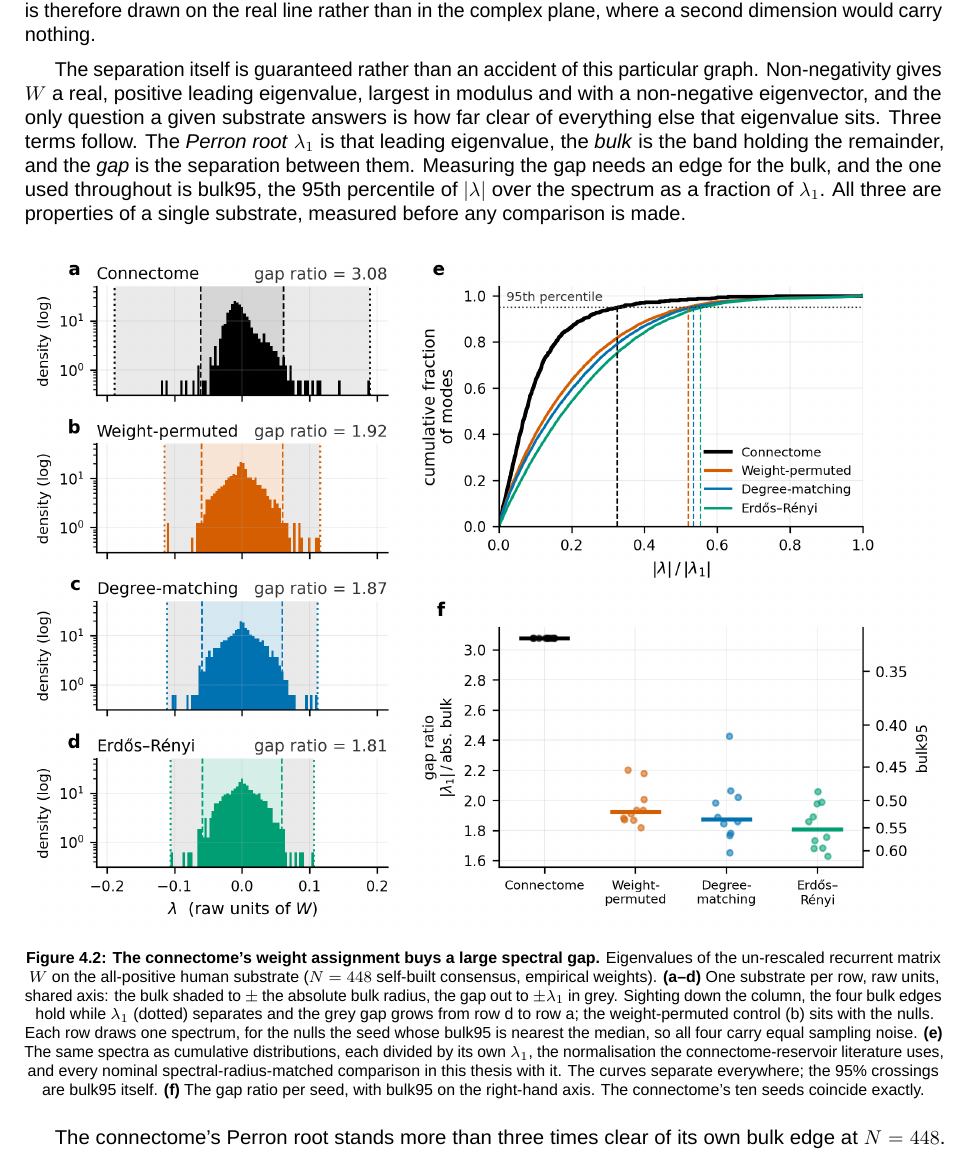
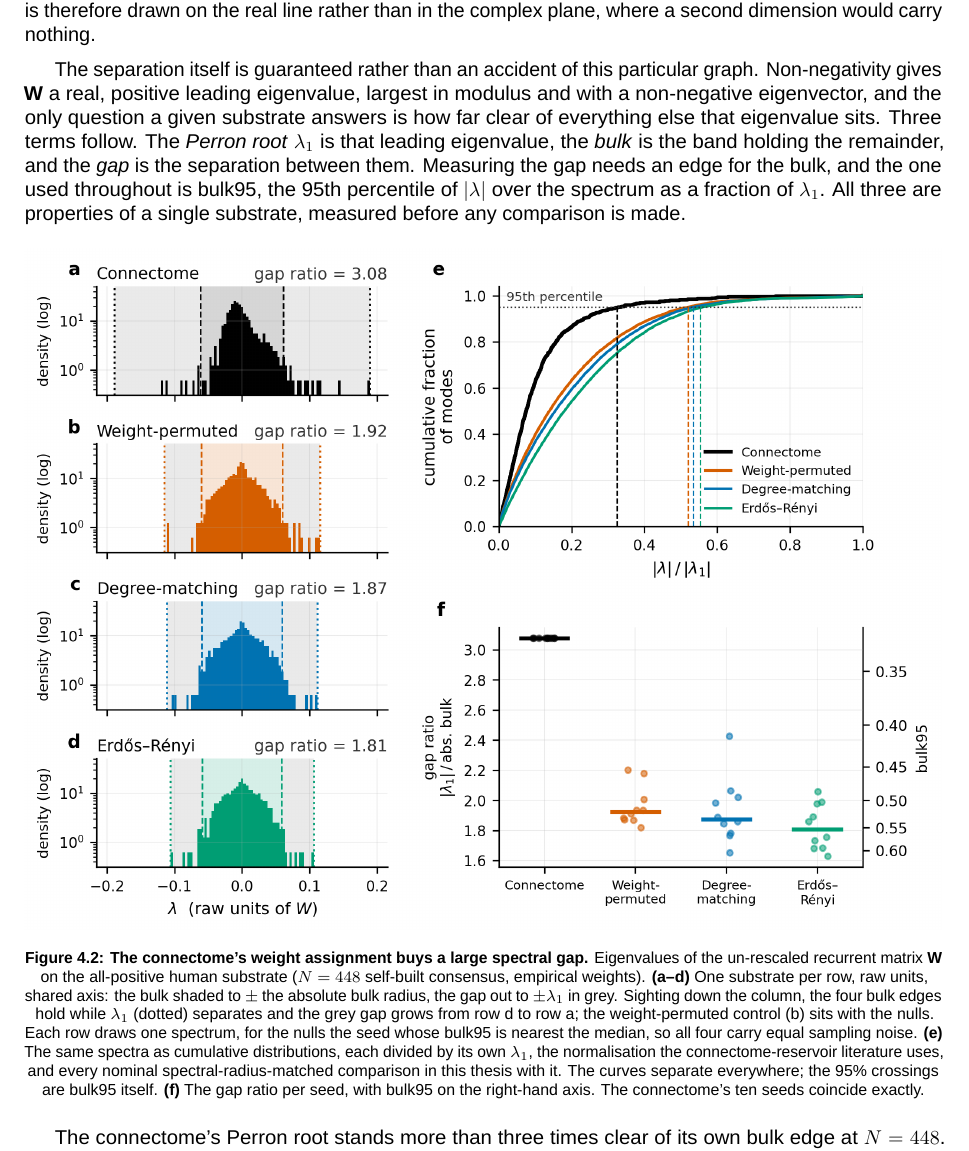
Before and after one commit to mmdt01/cognitive-connectomes, a LaTeX thesis (report/thesis/main.tex, which reads report/thesis/mainmatter/chapter-4-act-I.tex): part of page 38 of 86, cut so that both start at the same text. Compiled offline with LuaLaTeX; a missing font is replaced by an installed copy or a similar font.

Commit message:
docs(act1): bold the matrix symbols

```diff
--- a/report/thesis/mainmatter/chapter-4-act-I.tex
+++ b/report/thesis/mainmatter/chapter-4-act-I.tex
@@ -214,7 +214,7 @@ Figure~\ref{fig:F1} is therefore drawn on the real line rather than in the
 complex plane, where a second dimension would carry nothing.
 
 The separation itself is guaranteed rather than an accident of this particular
-graph. Non-negativity gives $W$ a real, positive leading eigenvalue, largest in
+graph. Non-negativity gives $\mathbf{W}$ a real, positive leading eigenvalue, largest in
 modulus and with a non-negative eigenvector, and the only question a given
 substrate answers is how far clear of everything else that eigenvalue sits.
 Three terms follow. The \emph{Perron root} $\lambda_1$ is that leading
@@ -230,7 +230,7 @@ is made.
     \centering
     \includegraphics[width=\textwidth]{F1.png}
     \caption[The connectome's weight assignment buys a large spectral gap]{%
-    \textbf{The connectome's weight assignment buys a large spectral gap.} Eigenvalues of the un-rescaled recurrent matrix $W$ on the
+    \textbf{The connectome's weight assignment buys a large spectral gap.} Eigenvalues of the un-rescaled recurrent matrix $\mathbf{W}$ on the
     all-positive human substrate ($N = 448$ % TIER0 2.1
     self-built consensus, empirical weights).
     \textbf{(a--d)} One substrate per row, raw units, shared axis: the bulk
```
Also changed, not shown: report/thesis/mainmatter/chapter-4-act-I.tex (4 more changed lines).
